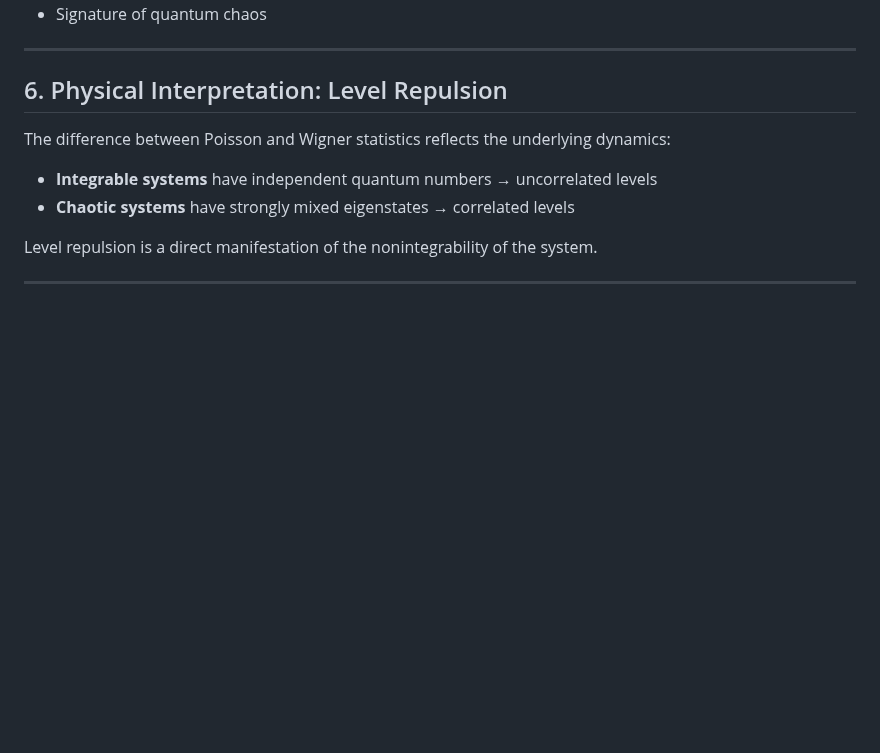
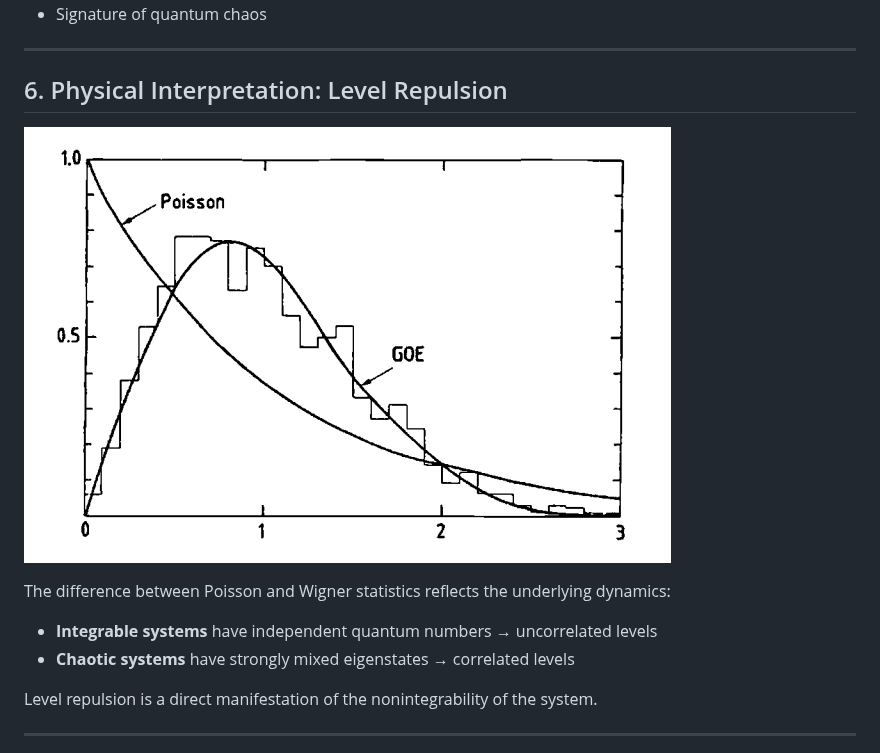
Before and after one commit to nicolalogullo/27008465-Physics-of-complex-systems, a Markdown page: qho/theory.md, the part around the change. GitHub-like rendering; pictures changed too: qho/images/distributions.png (added); blank space fills up the shorter version.

Commit message:
theory qho

```diff
--- a/qho/theory.md
+++ b/qho/theory.md
@@ -91,6 +91,9 @@ P_{\text{Wigner}}(s) = \frac{\pi}{2} s \, e^{-\pi s^2 / 4}
 
 ## 6. Physical Interpretation: Level Repulsion
 
+![Poisson vs Wigner distributions](images/distributions.png)
+
+
 The difference between Poisson and Wigner statistics reflects the underlying dynamics:
 
 - **Integrable systems** have independent quantum numbers → uncorrelated levels
```
